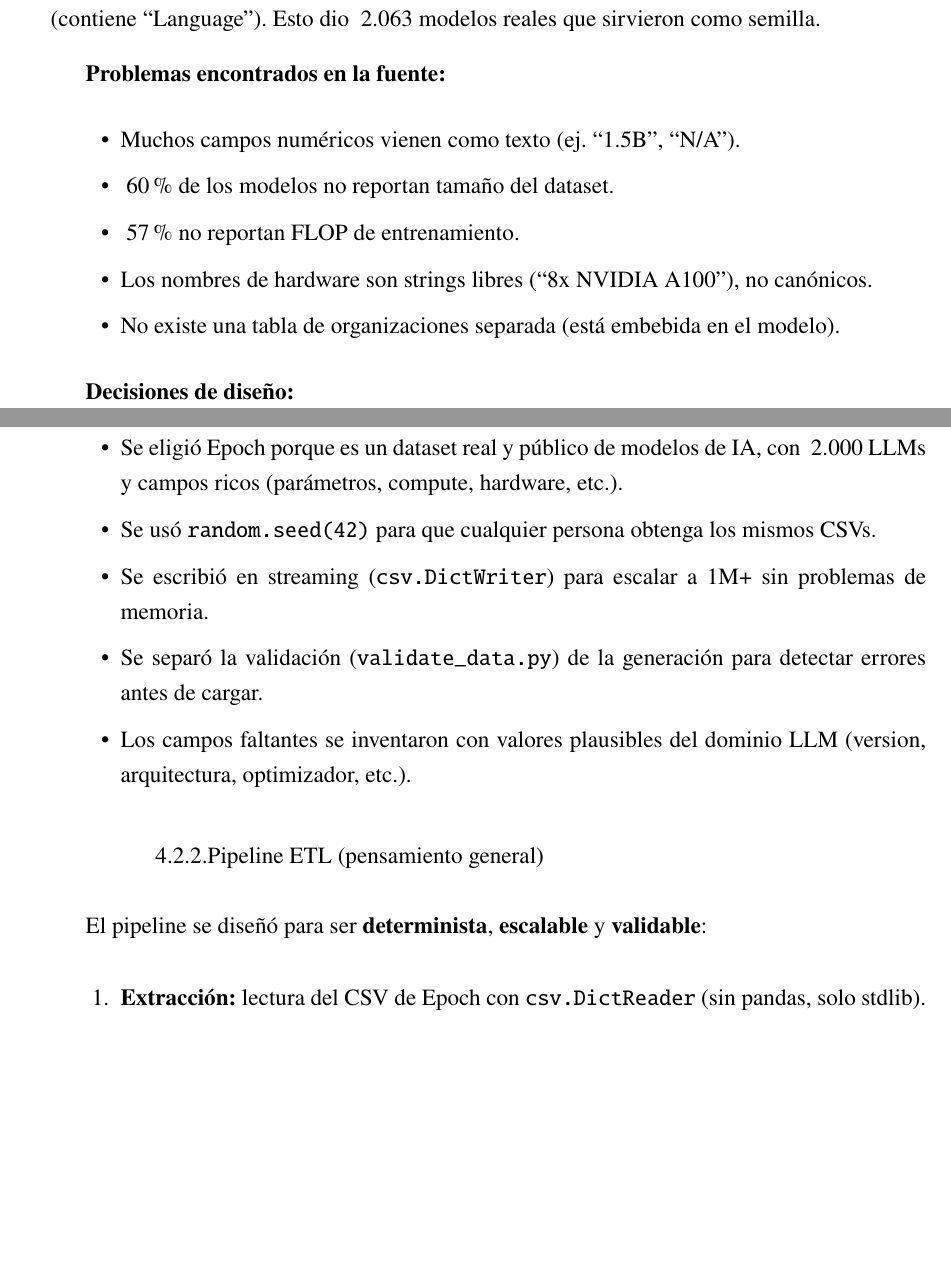
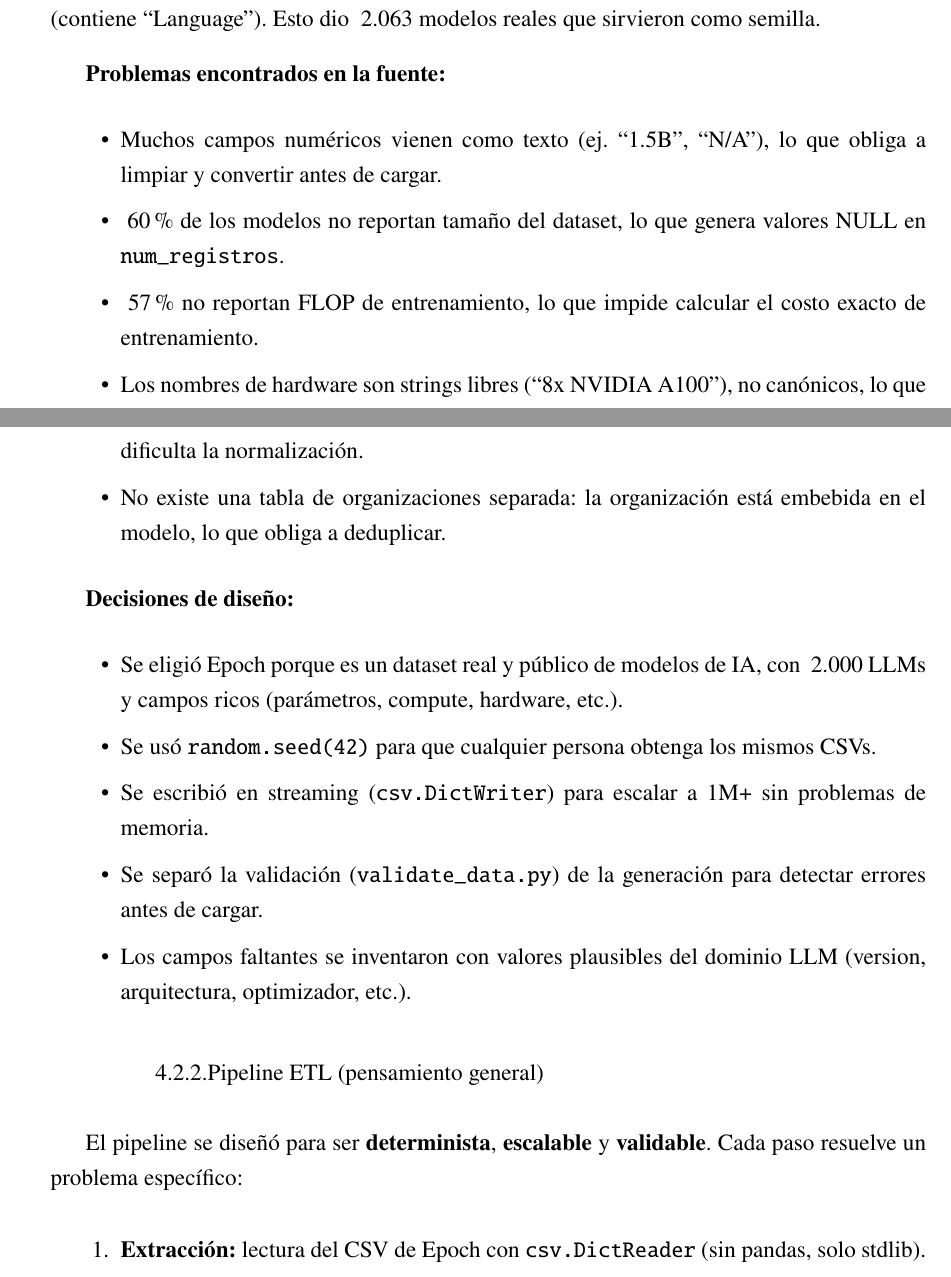
Before and after one commit to MiguelAngelDominguez/proyecto-bd-llm, a LaTeX document (Proyecto_BD.tex): two parts of pages 47 and 48 of 62, joined at a grey line, cut so that both start at the same text, the shorter picture padded with empty space. Compiled offline with pdfLaTeX.

Commit message:
docs: enriquece LaTeX 4.2-7 con narrativa detallada y codigo

```diff
--- a/Proyecto_BD.tex
+++ b/Proyecto_BD.tex
@@ -1441,11 +1441,11 @@ Se utilizó el dataset público de Epoch (\texttt{all\_ai\_models.csv}), que con
 
 \textbf{Problemas encontrados en la fuente:}
 \begin{itemize}
-  \item Muchos campos numéricos vienen como texto (ej. ``1.5B'', ``N/A'').
-  \item ~60\% de los modelos no reportan tamaño del dataset.
-  \item ~57\% no reportan FLOP de entrenamiento.
-  \item Los nombres de hardware son strings libres (``8x NVIDIA A100''), no canónicos.
-  \item No existe una tabla de organizaciones separada (está embebida en el modelo).
+  \item Muchos campos numéricos vienen como texto (ej. ``1.5B'', ``N/A''), lo que obliga a limpiar y convertir antes de cargar.
+  \item ~60\% de los modelos no reportan tamaño del dataset, lo que genera valores NULL en \texttt{num\_registros}.
+  \item ~57\% no reportan FLOP de entrenamiento, lo que impide calcular el costo exacto de entrenamiento.
+  \item Los nombres de hardware son strings libres (``8x NVIDIA A100''), no canónicos, lo que dificulta la normalización.
+  \item No existe una tabla de organizaciones separada: la organización está embebida en el modelo, lo que obliga a deduplicar.
 \end{itemize}
 
 \textbf{Decisiones de diseño:}
@@ -1459,7 +1459,7 @@ Se utilizó el dataset público de Epoch (\texttt{all\_ai\_models.csv}), que con
 
 \subsubsection{Pipeline ETL (pensamiento general)}
 
-El pipeline se diseñó para ser \textbf{determinista}, \textbf{escalable} y \textbf{validable}:
+El pipeline se diseñó para ser \textbf{determinista}, \textbf{escalable} y \textbf{validable}. Cada paso resuelve un problema específico:
 
 \begin{enumerate}
   \item \textbf{Extracción:} lectura del CSV de Epoch con \texttt{csv.DictReader} (sin pandas, solo stdlib).
```
Also changed, not shown: Proyecto_BD.tex (9 more changed lines), 1 other file.
